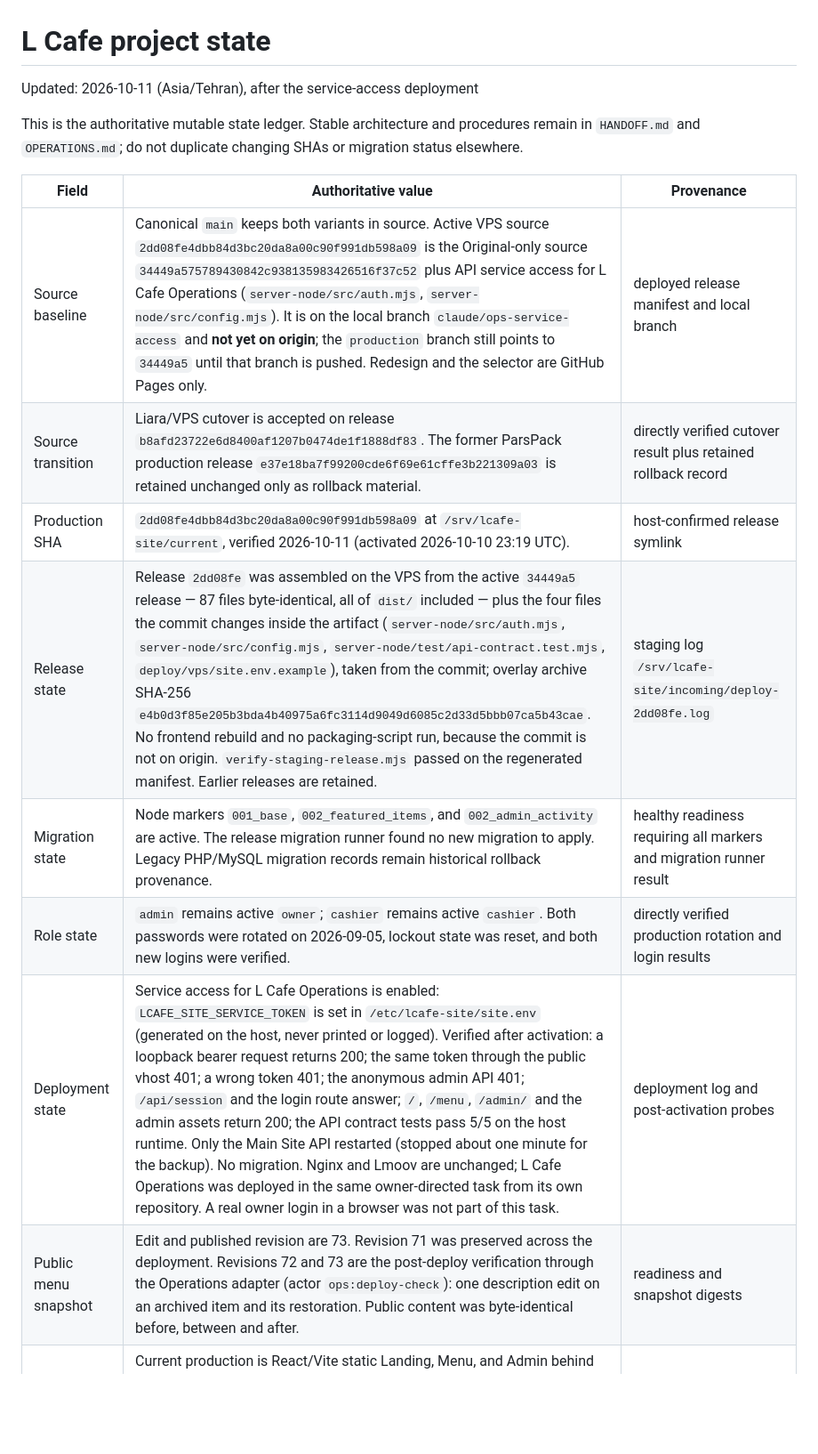
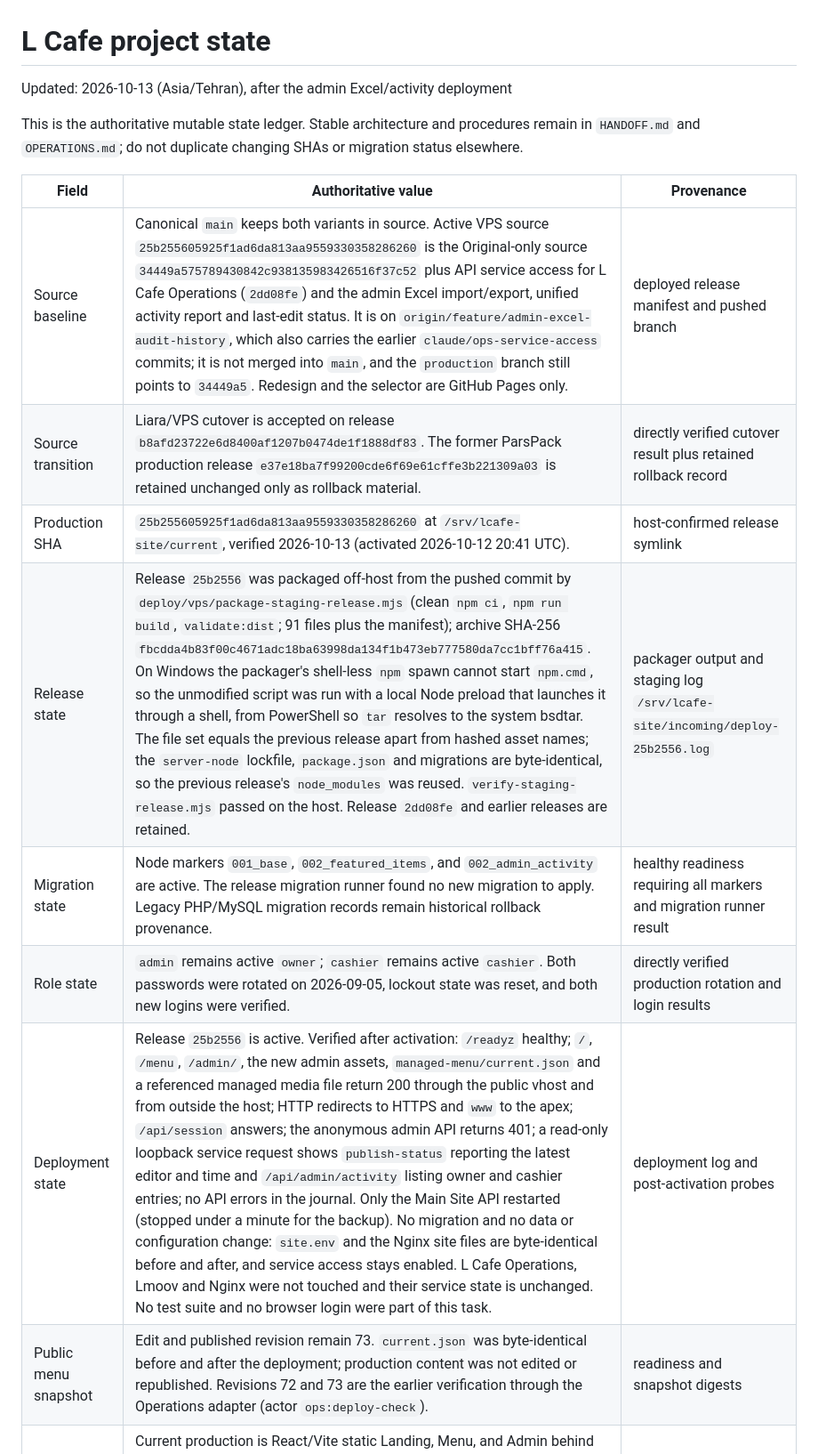
Before and after one commit to Lcafee/su, a Markdown page: PROJECT_STATE.md, the part around one of its changes. Shown at 89% size. Drawn GitHub-style; blank space fills up the shorter version.

Commit message:
docs: record the 25b2556 admin deployment
Co-Authored-By: Claude Opus 5.5 <noreply@anthropic.com>

```diff
--- a/PROJECT_STATE.md
+++ b/PROJECT_STATE.md
@@ -1,6 +1,6 @@
 # L Cafe project state
 
-Updated: 2026-10-11 (Asia/Tehran), after the service-access deployment
+Updated: 2026-10-13 (Asia/Tehran), after the admin Excel/activity deployment
 
 This is the authoritative mutable state ledger. Stable architecture and
 procedures remain in `HANDOFF.md` and `OPERATIONS.md`; do not duplicate changing
@@ -8,13 +8,13 @@ SHAs or migration status elsewhere.
 
 | Field | Authoritative value | Provenance |
 | --- | --- | --- |
-| Source baseline | Canonical `main` keeps both variants in source. Active VPS source `2dd08fe4dbb84d3bc20da8a00c90f991db598a09` is the Original-only source `34449a575789430842c938135983426516f37c52` plus API service access for L Cafe Operations (`server-node/src/auth.mjs`, `server-node/src/config.mjs`). It is on the local branch `claude/ops-service-access` and **not yet on origin**; the `production` branch still points to `34449a5` until that branch is pushed. Redesign and the selector are GitHub Pages only. | deployed release manifest and local branch |
+| Source baseline | Canonical `main` keeps both variants in source. Active VPS source `25b255605925f1ad6da813aa9559330358286260` is the Original-only source `34449a575789430842c938135983426516f37c52` plus API service access for L Cafe Operations (`2dd08fe`) and the admin Excel import/export, unified activity report and last-edit status. It is on `origin/feature/admin-excel-audit-history`, which also carries the earlier `claude/ops-service-access` commits; it is not merged into `main`, and the `production` branch still points to `34449a5`. Redesign and the selector are GitHub Pages only. | deployed release manifest and pushed branch |
 | Source transition | Liara/VPS cutover is accepted on release `b8afd23722e6d8400af1207b0474de1f1888df83`. The former ParsPack production release `e37e18ba7f99200cde6f69e61cffe3b221309a03` is retained unchanged only as rollback material. | directly verified cutover result plus retained rollback record |
-| Production SHA | `2dd08fe4dbb84d3bc20da8a00c90f991db598a09` at `/srv/lcafe-site/current`, verified 2026-10-11 (activated 2026-10-10 23:19 UTC). | host-confirmed release symlink |
-| Release state | Release `2dd08fe` was assembled on the VPS from the active `34449a5` release — 87 files byte-identical, all of `dist/` included — plus the four files the commit changes inside the artifact (`server-node/src/auth.mjs`, `server-node/src/config.mjs`, `server-node/test/api-contract.test.mjs`, `deploy/vps/site.env.example`), taken from the commit; overlay archive SHA-256 `e4b0d3f85e205b3bda4b40975a6fc3114d9049d6085c2d33d5bbb07ca5b43cae`. No frontend rebuild and no packaging-script run, because the commit is not on origin. `verify-staging-release.mjs` passed on the regenerated manifest. Earlier releases are retained. | staging log `/srv/lcafe-site/incoming/deploy-2dd08fe.log` |
+| Production SHA | `25b255605925f1ad6da813aa9559330358286260` at `/srv/lcafe-site/current`, verified 2026-10-13 (activated 2026-10-12 20:41 UTC). | host-confirmed release symlink |
+| Release state | Release `25b2556` was packaged off-host from the pushed commit by `deploy/vps/package-staging-release.mjs` (clean `npm ci`, `npm run build`, `validate:dist`; 91 files plus the manifest); archive SHA-256 `fbcdda4b83f00c4671adc18ba63998da134f1b473eb777580da7cc1bff76a415`. On Windows the packager's shell-less `npm` spawn cannot start `npm.cmd`, so the unmodified script was run with a local Node preload that launches it through a shell, from PowerShell so `tar` resolves to the system bsdtar. The file set equals the previous release apart from hashed asset names; the `server-node` lockfile, `package.json` and migrations are byte-identical, so the previous release's `node_modules` was reused. `verify-staging-release.mjs` passed on the host. Release `2dd08fe` and earlier releases are retained. | packager output and staging log `/srv/lcafe-site/incoming/deploy-25b2556.log` |
 | Migration state | Node markers `001_base`, `002_featured_items`, and `002_admin_activity` are active. The release migration runner found no new migration to apply. Legacy PHP/MySQL migration records remain historical rollback provenance. | healthy readiness requiring all markers and migration runner result |
 | Role state | `admin` remains active `owner`; `cashier` remains active `cashier`. Both passwords were rotated on 2026-09-05, lockout state was reset, and both new logins were verified. | directly verified production rotation and login results |
-| Deployment state | Service access for L Cafe Operations is enabled: `LCAFE_SITE_SERVICE_TOKEN` is set in `/etc/lcafe-site/site.env` (generated on the host, never printed or logged). Verified after activation: a loopback bearer request returns 200; the same token through the public vhost 401; a wrong token 401; the anonymous admin API 401; `/api/session` and the login route answer; `/`, `/menu`, `/admin/` and the admin assets return 200; the API contract tests pass 5/5 on the host runtime. Only the Main Site API restarted (stopped about one minute for the backup). No migration. Nginx and Lmoov are unchanged; L Cafe Operations was deployed in the same owner-directed task from its own repository. A real owner login in a browser was not part of this task. | deployment log and post-activation probes |
-| Public menu snapshot | Edit and published revision are 73. Revision 71 was preserved across the deployment. Revisions 72 and 73 are the post-deploy verification through the Operations adapter (actor `ops:deploy-check`): one description edit on an archived item and its restoration. Public content was byte-identical before, between and after. | readiness and snapshot digests |
+| Deployment state | Release `25b2556` is active. Verified after activation: `/readyz` healthy; `/`, `/menu`, `/admin/`, the new admin assets, `managed-menu/current.json` and a referenced managed media file return 200 through the public vhost and from outside the host; HTTP redirects to HTTPS and `www` to the apex; `/api/session` answers; the anonymous admin API returns 401; a read-only loopback service request shows `publish-status` reporting the latest editor and time and `/api/admin/activity` listing owner and cashier entries; no API errors in the journal. Only the Main Site API restarted (stopped under a minute for the backup). No migration and no data or configuration change: `site.env` and the Nginx site files are byte-identical before and after, and service access stays enabled. L Cafe Operations, Lmoov and Nginx were not touched and their service state is unchanged. No test suite and no browser login were part of this task. | deployment log and post-activation probes |
+| Public menu snapshot | Edit and published revision remain 73. `current.json` was byte-identical before and after the deployment; production content was not edited or republished. Revisions 72 and 73 are the earlier verification through the Operations adapter (actor `ops:deploy-check`). | readiness and snapshot digests |
 | Architecture | Current production is React/Vite static Landing, Menu, and Admin behind Nginx on the Liara VPS, with one isolated Node 24/Fastify/SQLite control plane on `127.0.0.1:3100`. Public menu/media remain static snapshot assets. L Cafe Operations remains isolated on its existing service/port. ParsPack PHP/MySQL is retained only as rollback. | live VPS architecture plus verified isolation |
 | VPS migration preparation | Production cutover to the shared Liara VPS is complete and accepted on release `b8afd23722e6d8400af1207b0474de1f1888df83`. Public DNS resolves `l-cafe.ir` A to `92.114.51.128` and `www.l-cafe.ir` CNAME to the apex on Liara nameservers, confirmed authoritatively and on three public resolvers. The Let’s Encrypt certificate `l-cafe.ir` covers `l-cafe.ir` and `www.l-cafe.ir`, is valid to 2026-12-17, and was issued through the `/var/www/letsencrypt` webroot without stopping Nginx; the renewal dry-run passed. The Main Site production Nginx vhost is active as a separate site and the temporary HTTP bootstrap is disabled. A real owner Admin login and logout over HTTPS passed with no content change. Operations remained active on `127.0.0.1:3000` with its Nginx file untouched. | directly verified public production state |
```
Also changed, not shown: other parts of PROJECT_STATE.md (+4 -4 lines).
